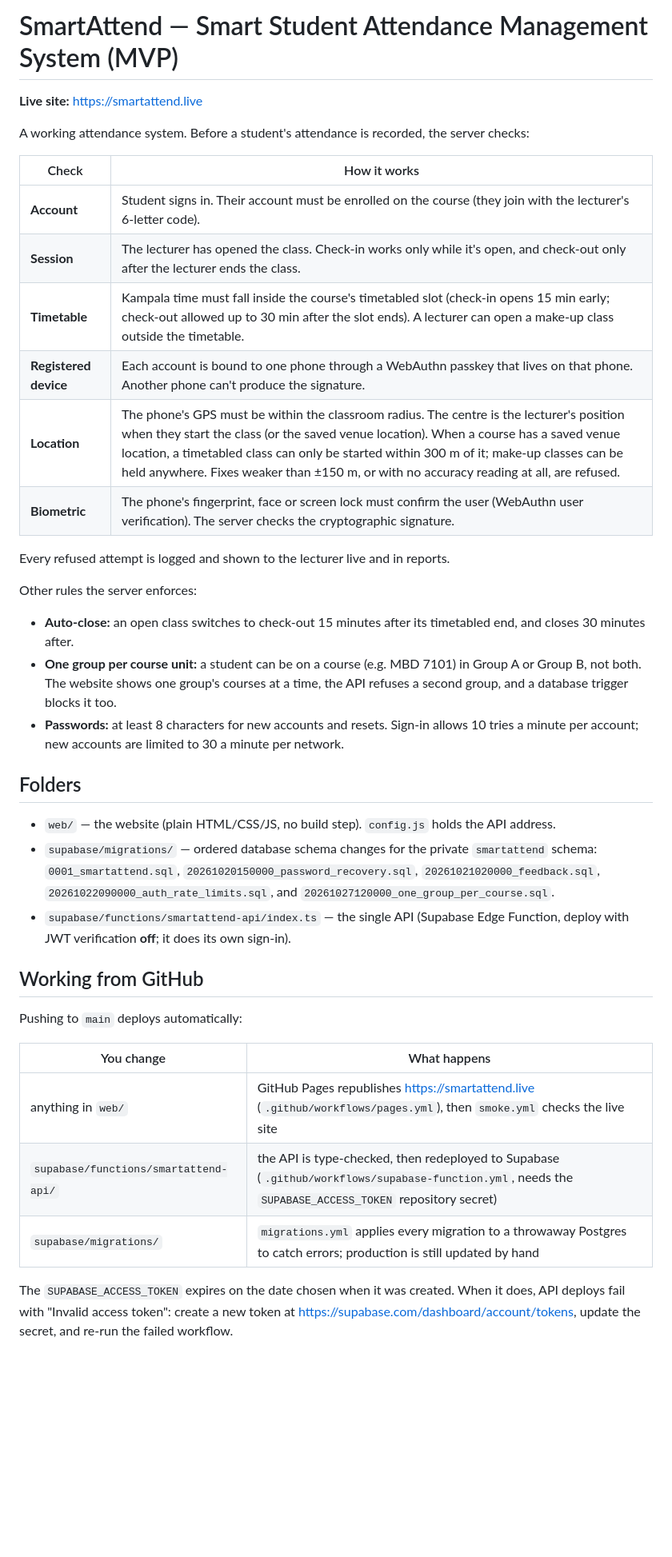
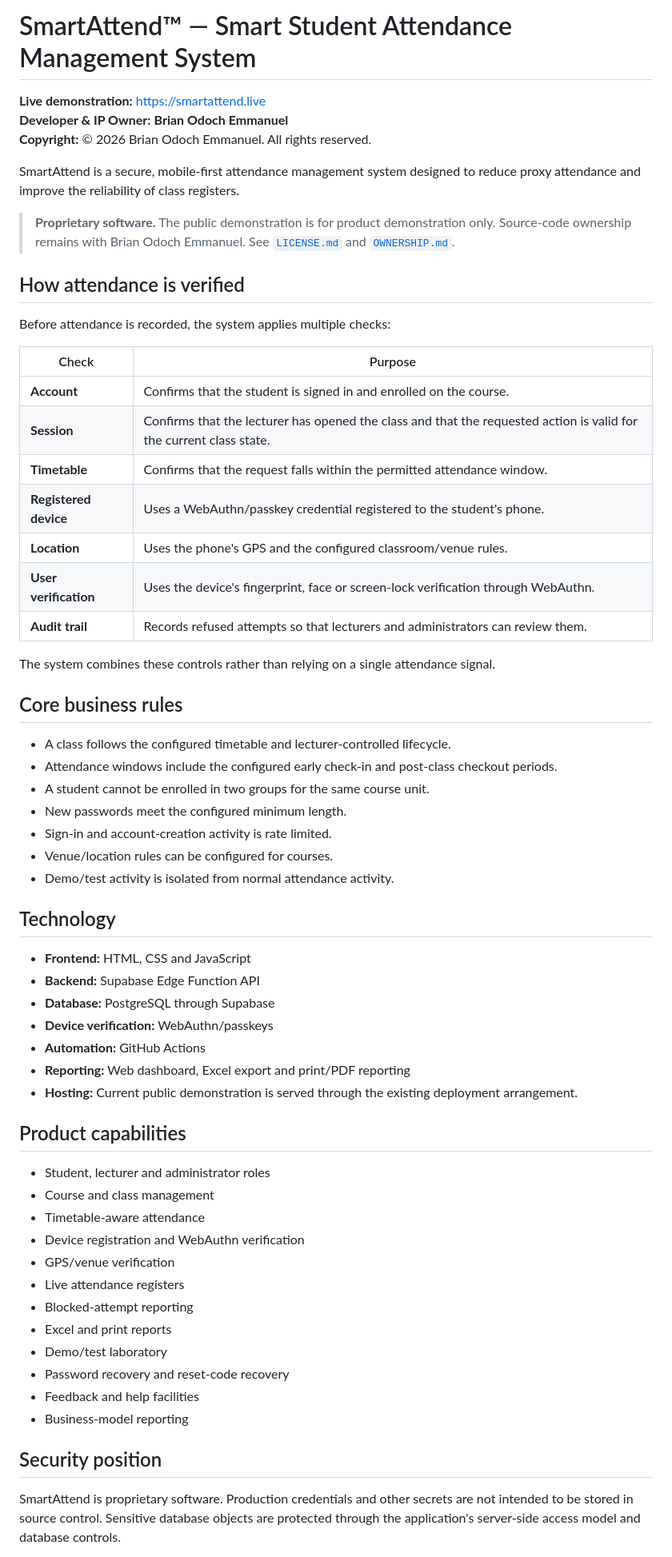
Before and after one commit to odoema/smartattend, a Markdown page: README.md, the part around one of its changes. Shown at 80% size. Rendered like a GitHub page; blank space fills up the shorter version.

Commit message:
Sanitise public README and add professional ownership mark

```diff
--- a/README.md
+++ b/README.md
@@ -1,41 +1,65 @@
-# SmartAttend — Smart Student Attendance Management System (MVP)
+# SmartAttend™ — Smart Student Attendance Management System
 
-**Live site:** https://smartattend.live
+**Live demonstration:** https://smartattend.live
+**Developer & IP Owner:** **Brian Odoch Emmanuel**
+**Copyright:** © 2026 Brian Odoch Emmanuel. All rights reserved.
 
-A working attendance system. Before a student's attendance is recorded, the server checks:
+SmartAttend is a secure, mobile-first attendance management system designed to reduce proxy attendance and improve the reliability of class registers.
 
-| Check | How it works |
+> **Proprietary software.** The public demonstration is for product demonstration only. Source-code ownership remains with Brian Odoch Emmanuel. See [`LICENSE.md`](LICENSE.md) and [`OWNERSHIP.md`](OWNERSHIP.md).
+
+## How attendance is verified
+
+Before attendance is recorded, the system applies multiple checks:
+
+| Check | Purpose |
 |---|---|
-| **Account** | Student signs in. Their account must be enrolled on the course (they join with the lecturer's 6-letter code). |
-| **Session** | The lecturer has opened the class. Check-in works only while it's open, and check-out only after the lecturer ends the class. |
-| **Timetable** | Kampala time must fall inside the course's timetabled slot (check-in opens 15 min early; check-out allowed up to 30 min after the slot ends). A lecturer can open a make-up class outside the timetable. |
-| **Registered device** | Each account is bound to one phone through a WebAuthn passkey that lives on that phone. Another phone can't produce the signature. |
-| **Location** | The phone's GPS must be within the classroom radius. The centre is the lecturer's position when they start the class (or the saved venue location). When a course has a saved venue location, a timetabled class can only be started within 300 m of it; make-up classes can be held anywhere. Fixes weaker than ±150 m, or with no accuracy reading at all, are refused. |
-| **Biometric** | The phone's fingerprint, face or screen lock must confirm the user (WebAuthn user verification). The server checks the cryptographic signature. |
+| **Account** | Confirms that the student is signed in and enrolled on the course. |
+| **Session** | Confirms that the lecturer has opened the class and that the requested action is valid for the current class state. |
+| **Timetable** | Confirms that the request falls within the permitted attendance window. |
+| **Registered device** | Uses a WebAuthn/passkey credential registered to the student's phone. |
+| **Location** | Uses the phone's GPS and the configured classroom/venue rules. |
+| **User verification** | Uses the device's fingerprint, face or screen-lock verification through WebAuthn. |
+| **Audit trail** | Records refused attempts so that lecturers and administrators can review them. |
 
-Every refused attempt is logged and shown to the lecturer live and in reports.
+The system combines these controls rather than relying on a single attendance signal.
 
-Other rules the server enforces:
+## Core business rules
 
-- **Auto-close:** an open class switches to check-out 15 minutes after its timetabled end, and closes 30 minutes after.
-- **One group per course unit:** a student can be on a course (e.g. MBD 7101) in Group A or Group B, not both. The website shows one group's courses at a time, the API refuses a second group, and a database trigger blocks it too.
-- **Passwords:** at least 8 characters for new accounts and resets. Sign-in allows 10 tries a minute per account; new accounts are limited to 30 a minute per network.
+- A class follows the configured timetable and lecturer-controlled lifecycle.
+- Attendance windows include the configured early check-in and post-class checkout periods.
+- A student cannot be enrolled in two groups for the same course unit.
+- New passwords meet the configured minimum length.
+- Sign-in and account-creation activity is rate limited.
+- Venue/location rules can be configured for courses.
+- Demo/test activity is isolated from normal attendance activity.
 
-## Folders
+## Technology
 
-- `web/` — the website (plain HTML/CSS/JS, no build step). `config.js` holds the API address.
-- `supabase/migrations/` — ordered database schema changes for the private `smartattend` schema: `0001_smartattend.sql`, `20261020150000_password_recovery.sql`, `20261021020000_feedback.sql`, `20261022090000_auth_rate_limits.sql`, and `20261027120000_one_group_per_course.sql`.
-- `supabase/functions/smartattend-api/index.ts` — the single API (Supabase Edge Function, deploy with JWT verification **off**; it does its own sign-in).
+- **Frontend:** HTML, CSS and JavaScript
+- **Backend:** Supabase Edge Function API
+- **Database:** PostgreSQL through Supabase
+- **Device verification:** WebAuthn/passkeys
+- **Automation:** GitHub Actions
+- **Reporting:** Web dashboard, Excel export and print/PDF reporting
+- **Hosting:** Current public demonstration is served through the existing deployment arrangement.
 
-## Working from GitHub
+## Product capabilities
 
-Pushing to `main` deploys automatically:
+- Student, lecturer and administrator roles
+- Course and class management
+- Timetable-aware attendance
+- Device registration and WebAuthn verification
+- GPS/venue verification
+- Live attendance registers
+- Blocked-attempt reporting
+- Excel and print reports
+- Demo/test laboratory
+- Password recovery and reset-code recovery
+- Feedback and help facilities
+- Business-model reporting
 
-| You change | What happens |
-|---|---|
-| anything in `web/` | GitHub Pages republishes https://smartattend.live (`.github/workflows/pages.yml`), then `smoke.yml` checks the live site |
-| `supabase/functions/smartattend-api/` | the API is type-checked, then redeployed to Supabase (`.github/workflows/supabase-function.yml`, needs the `SUPABASE_ACCESS_TOKEN` repository secret) |
-| `supabase/migrations/` | `migrations.yml` applies every migration to a throwaway Postgres to catch errors; production is still updated by hand |
+## Security position
 
-The `SUPABASE_ACCESS_TOKEN` expires on the date chosen when it was created. When it does, API deploys fail with "Invalid access token": create a new token at https://supabase.com/dashboard/account/tokens, update the secret, and re-run the failed workflow.
+SmartAttend is proprietary software. Production credentials and other secrets are not intended to be stored in source control. Sensitive database objects are protected through the application's server-side access model and database controls.
 
```
Also changed, not shown: other parts of README.md (+17 -43 lines).
